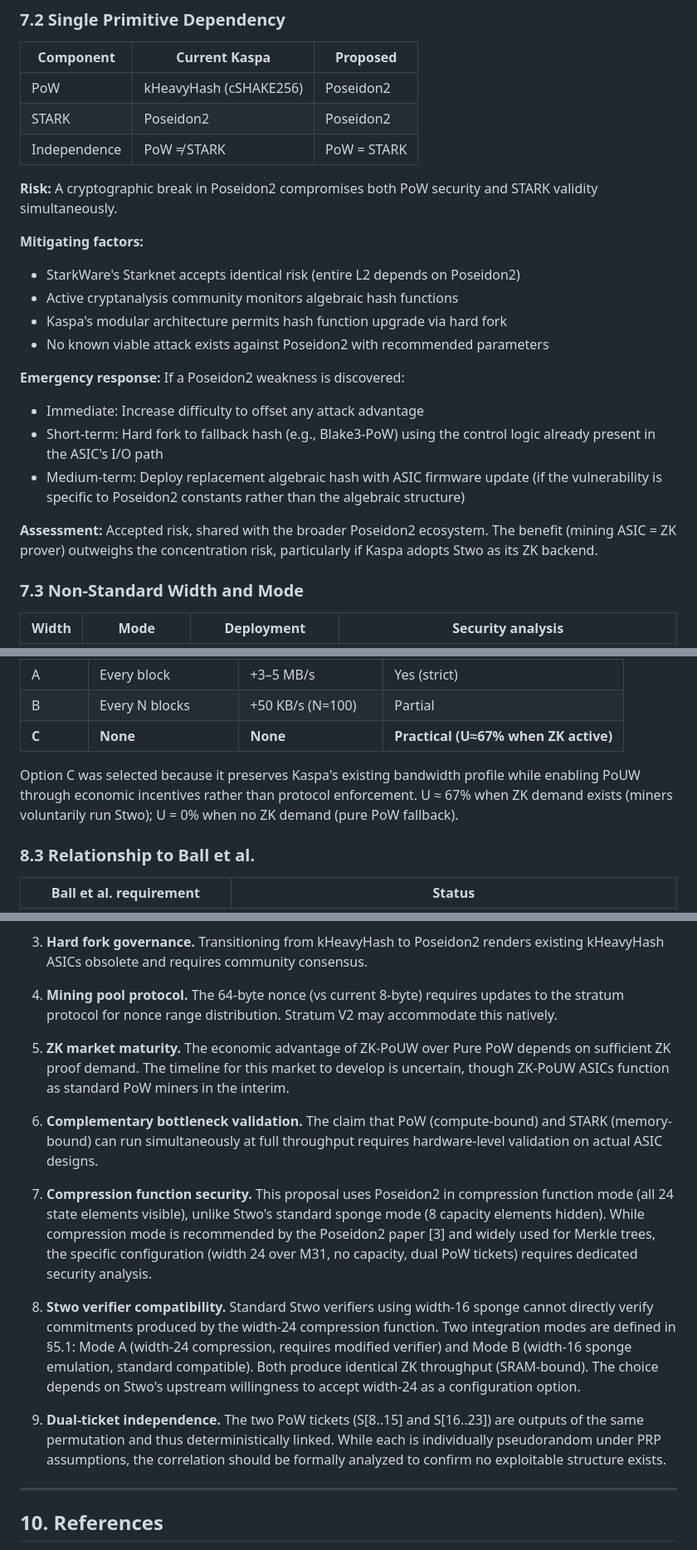
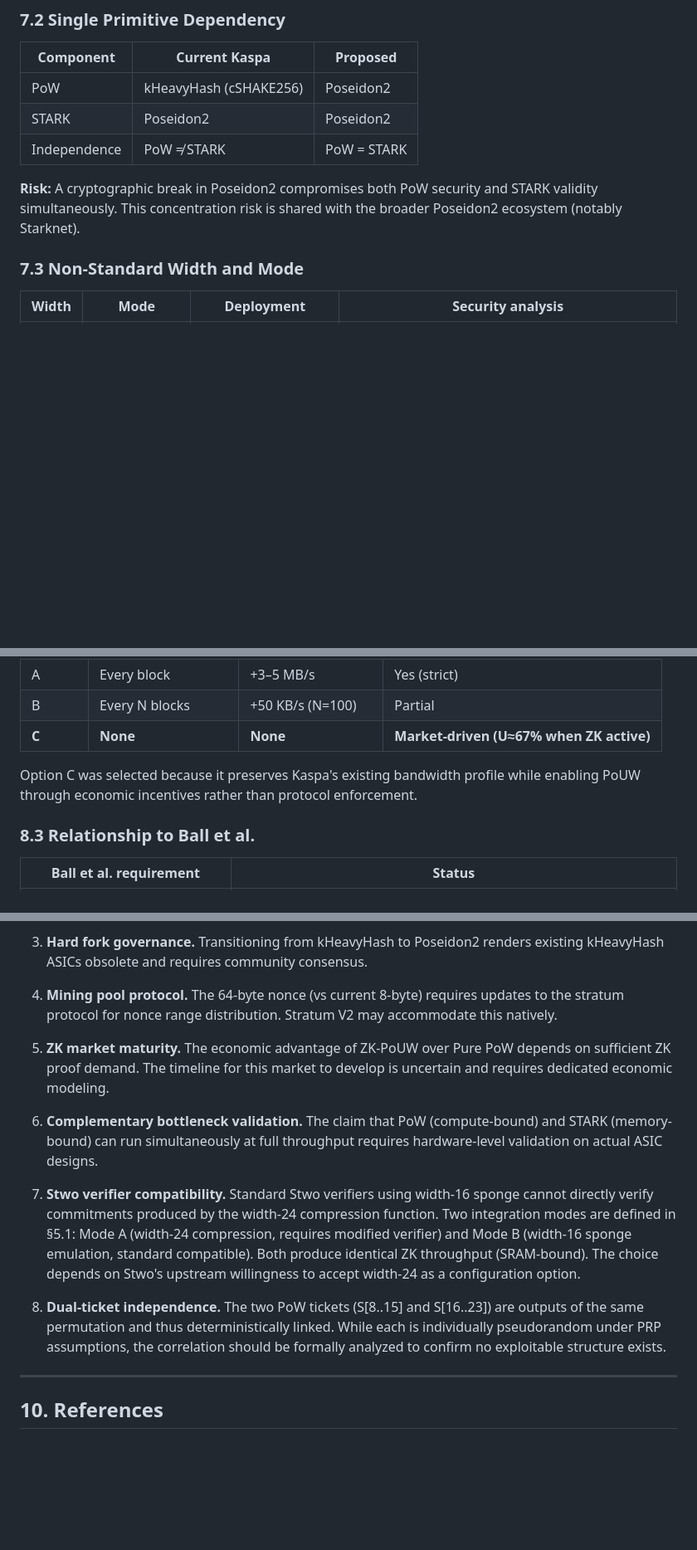
Before and after one commit to RossKU/ZK-SPoW, a Markdown page: zk-pouw.md, 3 parts joined by grey strips. Shown at 83% size. GitHub-like rendering; blank space fills up the shorter version.

Commit message:
Remove overclaims, non-existent attack, redundant security text
- §6.2: Remove N→∞ equilibrium prediction and "no penalty" claim;
  replace with "economic modeling required"
- §7.2: Delete mitigating factors, emergency response, assessment;
  keep risk statement only (1 line)
- §7.4: Remove ticket-grinding paragraph (defends non-existent attack;
  miner has no incentive to withhold deterministic tickets)
- §9.5: Soften "standard PoW miners in the interim" → "requires
  dedicated economic modeling"
- §9.7: Delete (compression function security); redundant with §9.2
- §9: Renumber 7→8 after deletion
- §4.3: "zero waste" → "no unused output elements" (avoids U≈67%
  contradiction)
- §8.2: Option C "Practical" → "Market-driven"

Net: -24 lines, +9 lines

Co-Authored-By: Claude Opus 4.6 <noreply@anthropic.com>

```diff
--- a/zk-pouw.md
+++ b/zk-pouw.md
@@ -394,20 +394,7 @@ Poseidon2 [3] maintains 128-bit security with capacity c = 8 M31 elements (248 b
 | STARK | Poseidon2 | Poseidon2 |
 | Independence | PoW ≠ STARK | PoW = STARK |
 
-**Risk:** A cryptographic break in Poseidon2 compromises both PoW security and STARK validity simultaneously.
-
-**Mitigating factors:**
-- StarkWare's Starknet accepts identical risk (entire L2 depends on Poseidon2)
-- Active cryptanalysis community monitors algebraic hash functions
-- Kaspa's modular architecture permits hash function upgrade via hard fork
-- No known viable attack exists against Poseidon2 with recommended parameters
-
-**Emergency response:** If a Poseidon2 weakness is discovered:
-- Immediate: Increase difficulty to offset any attack advantage
-- Short-term: Hard fork to fallback hash (e.g., Blake3-PoW) using the control logic already present in the ASIC's I/O path
-- Medium-term: Deploy replacement algebraic hash with ASIC firmware update (if the vulnerability is specific to Poseidon2 constants rather than the algebraic structure)
-
-**Assessment:** Accepted risk, shared with the broader Poseidon2 ecosystem. The benefit (mining ASIC = ZK prover) outweighs the concentration risk, particularly if Kaspa adopts Stwo as its ZK backend.
+**Risk:** A cryptographic break in Poseidon2 compromises both PoW security and STARK validity simultaneously. This concentration risk is shared with the broader Poseidon2 ecosystem (notably Starknet).
 
 ### 7.3 Non-Standard Width and Mode
 
@@ -493,9 +480,9 @@ The final design synthesizes insights from Architecture #2 (dual-use Poseidon ou
 |--------|------------------|-----------------|-------------------|
 | A | Every block | +3–5 MB/s | Yes (strict) |
 | B | Every N blocks | +50 KB/s (N=100) | Partial |
-| **C** | **None** | **None** | **Practical (U≈67% when ZK active)** |
+| **C** | **None** | **None** | **Market-driven (U≈67% when ZK active)** |
 
-Option C was selected because it preserves Kaspa's existing bandwidth profile while enabling PoUW through economic incentives rather than protocol enforcement. U ≈ 67% when ZK demand exists (miners voluntarily run Stwo); U = 0% when no ZK demand (pure PoW fallback).
+Option C was selected because it preserves Kaspa's existing bandwidth profile while enabling PoUW through economic incentives rather than protocol enforcement.
 
 ### 8.3 Relationship to Ball et al.
 
@@ -519,15 +506,13 @@ ZK-PoUW does not satisfy Ball et al.'s strict definition (0 of 3 criteria). It s
 
 4. **Mining pool protocol.** The 64-byte nonce (vs current 8-byte) requires updates to the stratum protocol for nonce range distribution. Stratum V2 may accommodate this natively.
 
-5. **ZK market maturity.** The economic advantage of ZK-PoUW over Pure PoW depends on sufficient ZK proof demand. The timeline for this market to develop is uncertain, though ZK-PoUW ASICs function as standard PoW miners in the interim.
+5. **ZK market maturity.** The economic advantage of ZK-PoUW over Pure PoW depends on sufficient ZK proof demand. The timeline for this market to develop is uncertain and requires dedicated economic modeling.
 
 6. **Complementary bottleneck validation.** The claim that PoW (compute-bound) and STARK (memory-bound) can run simultaneously at full throughput requires hardware-level validation on actual ASIC designs.
 
-7. **Compression function security.** This proposal uses Poseidon2 in compression function mode (all 24 state elements visible), unlike Stwo's standard sponge mode (8 capacity elements hidden). While compression mode is recommended by the Poseidon2 paper [3] and widely used for Merkle trees, the specific configuration (width 24 over M31, no capacity, dual PoW tickets) requires dedicated security analysis.
+7. **Stwo verifier compatibility.** Standard Stwo verifiers using width-16 sponge cannot directly verify commitments produced by the width-24 compression function. Two integration modes are defined in §5.1: Mode A (width-24 compression, requires modified verifier) and Mode B (width-16 sponge emulation, standard compatible). Both produce identical ZK throughput (SRAM-bound). The choice depends on Stwo's upstream willingness to accept width-24 as a configuration option.
 
-8. **Stwo verifier compatibility.** Standard Stwo verifiers using width-16 sponge cannot directly verify commitments produced by the width-24 compression function. Two integration modes are defined in §5.1: Mode A (width-24 compression, requires modified verifier) and Mode B (width-16 sponge emulation, standard compatible). Both produce identical ZK throughput (SRAM-bound). The choice depends on Stwo's upstream willingness to accept width-24 as a configuration option.
-
-9. **Dual-ticket independence.** The two PoW tickets (S[8..15] and S[16..23]) are outputs of the same permutation and thus deterministically linked. While each is individually pseudorandom under PRP assumptions, the correlation should be formally analyzed to confirm no exploitable structure exists.
+8. **Dual-ticket independence.** The two PoW tickets (S[8..15] and S[16..23]) are outputs of the same permutation and thus deterministically linked. While each is individually pseudorandom under PRP assumptions, the correlation should be formally analyzed to confirm no exploitable structure exists.
 
 ---
 
```
Also changed, not shown: other parts of zk-pouw.md (+3 -3 lines).
